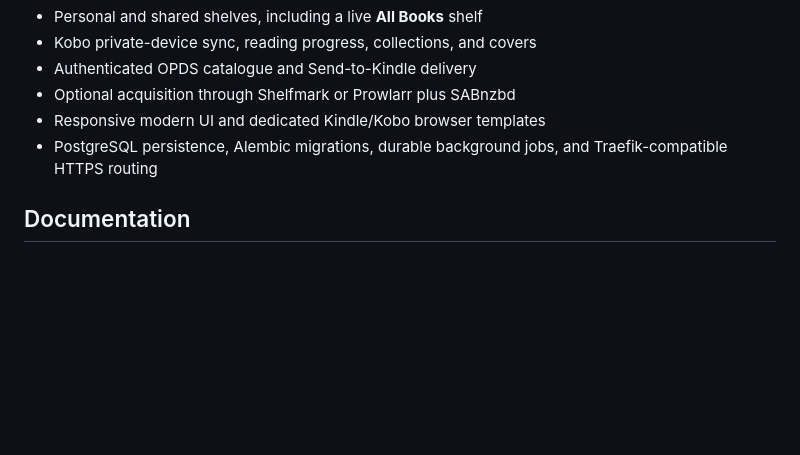
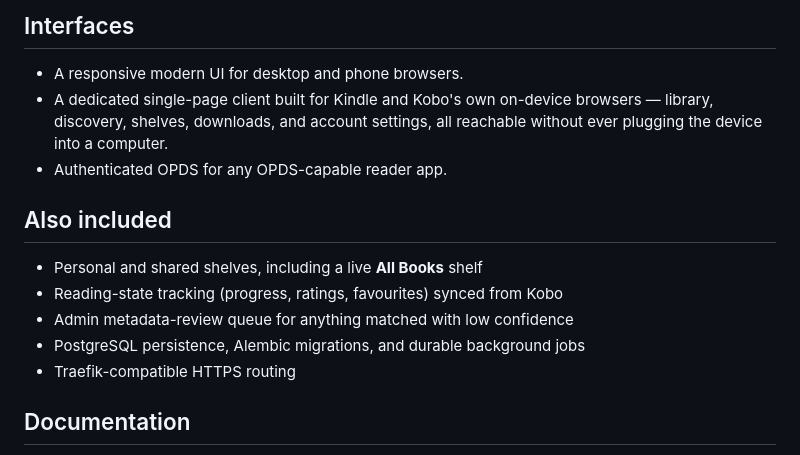
Before and after one commit to shiggsy365/digest, a Markdown page: README.md, the part around one of its changes. GitHub-like rendering; blank space fills up the shorter version.

```diff
--- a/README.md
+++ b/README.md
@@ -17,10 +43,18 @@ views; a separate low-complexity interface supports older e-readers.
+## Interfaces
+
+- A responsive modern UI for desktop and phone browsers.
+- A dedicated single-page client built for Kindle and Kobo's own on-device
+  browsers — library, discovery, shelves, downloads, and account settings,
+  all reachable without ever plugging the device into a computer.
+- Authenticated OPDS for any OPDS-capable reader app.
+
+## Also included
+
 - Personal and shared shelves, including a live **All Books** shelf
-- Kobo private-device sync, reading progress, collections, and covers
-- Authenticated OPDS catalogue and Send-to-Kindle delivery
-- Optional acquisition through Shelfmark or Prowlarr plus SABnzbd
-- Responsive modern UI and dedicated Kindle/Kobo browser templates
-- PostgreSQL persistence, Alembic migrations, durable background jobs, and
-  Traefik-compatible HTTPS routing
+- Reading-state tracking (progress, ratings, favourites) synced from Kobo
+- Admin metadata-review queue for anything matched with low confidence
+- PostgreSQL persistence, Alembic migrations, and durable background jobs
+- Traefik-compatible HTTPS routing
 
 ## Documentation
 
```
Also changed, not shown: other parts of README.md (+37 -11 lines), docs/screenshots/ereader.png (added), docs/screenshots/modern.png (added), 7 other files.
